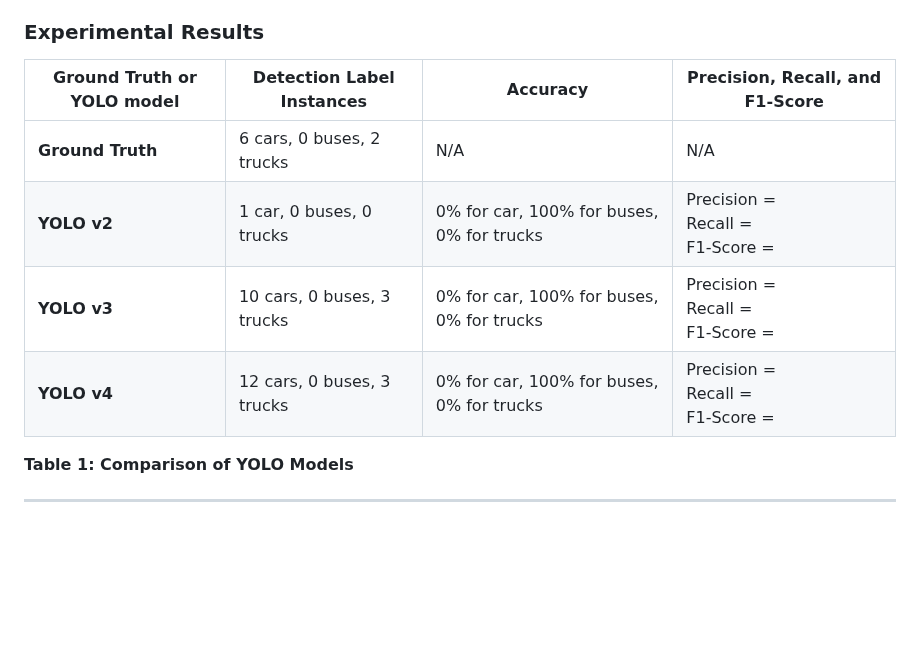
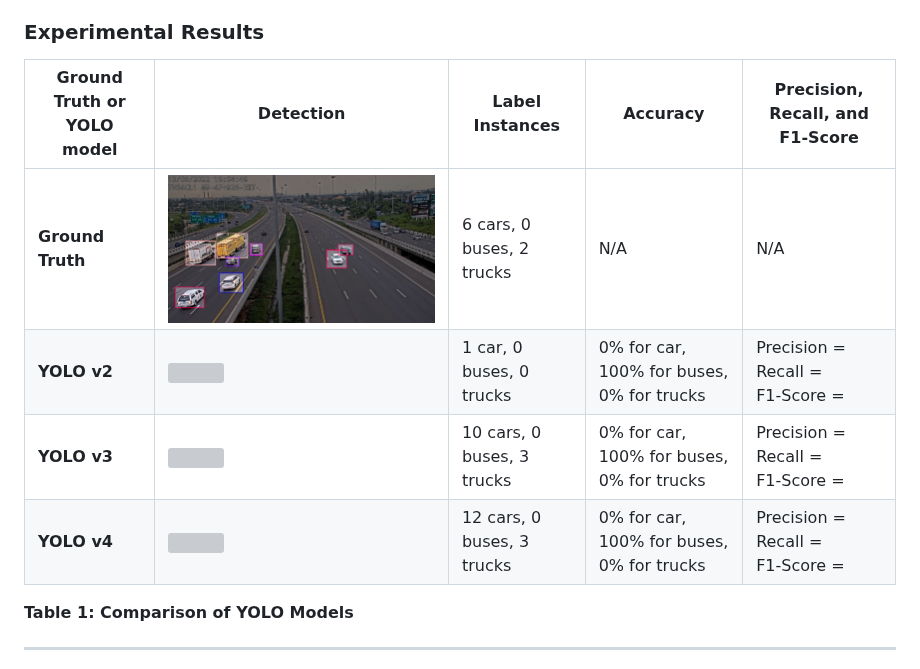
Before and after one commit to C-Gongja/CV_vehicle_counter, a Markdown page: README.md, the part around one of its changes. GitHub-like rendering; blank space fills up the shorter version; grey boxes are pictures that could not be loaded.

```diff
--- a/README.md
+++ b/README.md
@@ -51,12 +51,12 @@ We compared the performance of YOLOv3 to other YOLO models, such as YOLOv2 and Y
 
 ### Experimental Results
 
-| Ground Truth or YOLO model | Detection Label Instances | Accuracy | Precision, Recall, and F1-Score |
-|----------------------------|---------------------------|----------|--------------------------------|
-| **Ground Truth**           | 6 cars, 0 buses, 2 trucks | N/A      | N/A                            |
-| **YOLO v2**                | 1 car, 0 buses, 0 trucks  | 0% for car, 100% for buses, 0% for trucks | Precision = <br>Recall = <br>F1-Score = |
-| **YOLO v3**                | 10 cars, 0 buses, 3 trucks | 0% for car, 100% for buses, 0% for trucks | Precision = <br>Recall = <br>F1-Score = |
-| **YOLO v4**                | 12 cars, 0 buses, 3 trucks | 0% for car, 100% for buses, 0% for trucks | Precision = <br>Recall = <br>F1-Score = |
+| Ground Truth or YOLO model | Detection |Label Instances | Accuracy | Precision, Recall, and F1-Score |
+|----------------------------|-----------|---------------------------|----------|--------------------------------|
+| **Ground Truth**           | ![](Report/image1.png)| 6 cars, 0 buses, 2 trucks | N/A      | N/A                            |
+| **YOLO v2**                | ![](Report/image2.png)| 1 car, 0 buses, 0 trucks  | 0% for car, 100% for buses, 0% for trucks | Precision = <br>Recall = <br>F1-Score = |
+| **YOLO v3**                | ![](Report/image3.png)| 10 cars, 0 buses, 3 trucks | 0% for car, 100% for buses, 0% for trucks | Precision = <br>Recall = <br>F1-Score = |
+| **YOLO v4**                | ![](Report/image4.png)| 12 cars, 0 buses, 3 trucks | 0% for car, 100% for buses, 0% for trucks | Precision = <br>Recall = <br>F1-Score = |
 
 **Table 1: Comparison of YOLO Models**
 
```
Also changed, not shown: other parts of README.md (+2 -2 lines).
